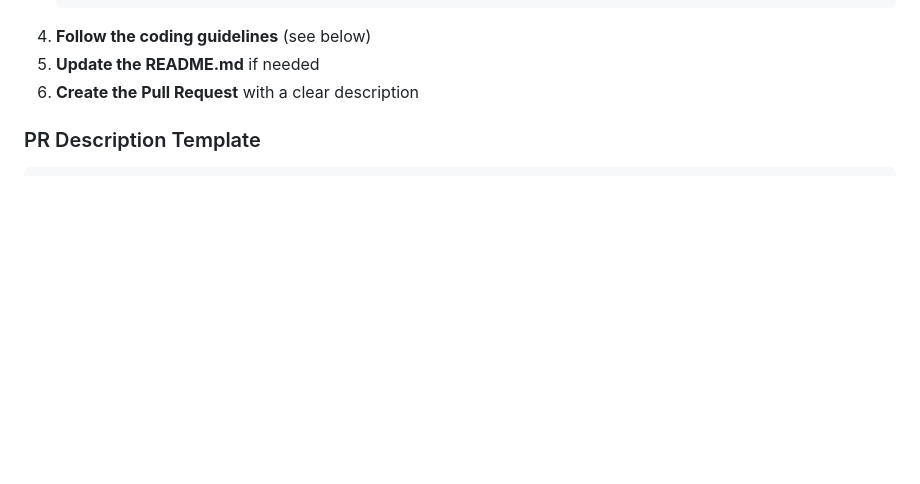
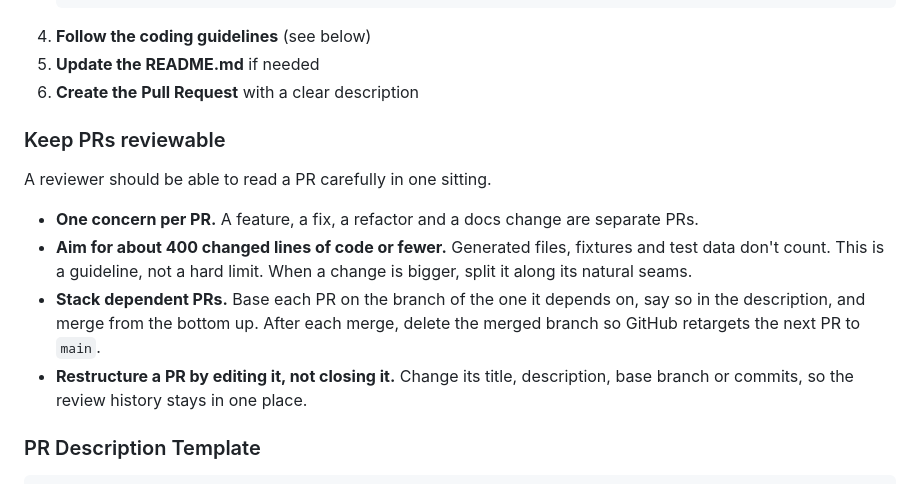
Before and after one commit to Esstar612/FavoritePlaces, a Markdown page: CONTRIBUTING.md, the part around the change. GitHub-like rendering; blank space fills up the shorter version.

Commit message:
docs: keep pull requests small enough to review in one sitting

```diff
--- a/CONTRIBUTING.md
+++ b/CONTRIBUTING.md
@@ -126,6 +126,15 @@ We actively welcome your pull requests!
 4. **Follow the coding guidelines** (see below)
 5. **Update the README.md** if needed
 6. **Create the Pull Request** with a clear description
+
+### Keep PRs reviewable
+
+A reviewer should be able to read a PR carefully in one sitting.
+
+- **One concern per PR.** A feature, a fix, a refactor and a docs change are separate PRs.
+- **Aim for about 400 changed lines of code or fewer.** Generated files, fixtures and test data don't count. This is a guideline, not a hard limit. When a change is bigger, split it along its natural seams.
+- **Stack dependent PRs.** Base each PR on the branch of the one it depends on, say so in the description, and merge from the bottom up. After each merge, delete the merged branch so GitHub retargets the next PR to `main`.
+- **Restructure a PR by editing it, not closing it.** Change its title, description, base branch or commits, so the review history stays in one place.
 
 ### PR Description Template
 
```
Also changed, not shown: CLAUDE.md (+9 -0 lines).
